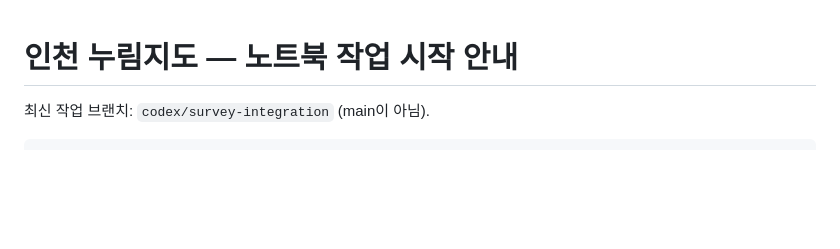
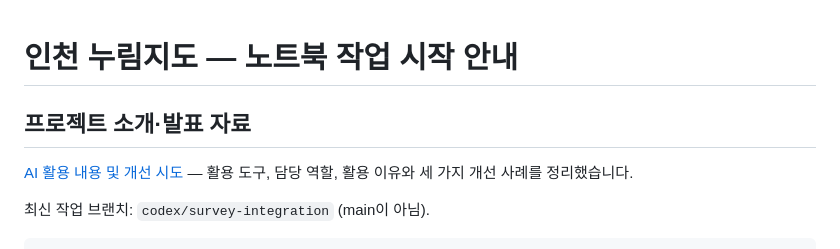
Before and after one commit to heo032990-cell/incheon-nurimmap, a Markdown page: README.md, the part around the change. Rendered like a GitHub page; blank space fills up the shorter version.

```diff
--- a/README.md
+++ b/README.md
@@ -1,4 +1,8 @@
 # 인천 누림지도 — 노트북 작업 시작 안내
+
+## 프로젝트 소개·발표 자료
+
+[AI 활용 내용 및 개선 시도](docs/AI-USAGE.md) — 활용 도구, 담당 역할, 활용 이유와 세 가지 개선 사례를 정리했습니다.
 
 최신 작업 브랜치: `codex/survey-integration` (main이 아님).
 
```
Also changed, not shown: docs/AI-USAGE.md (added, +69 -0 lines).
